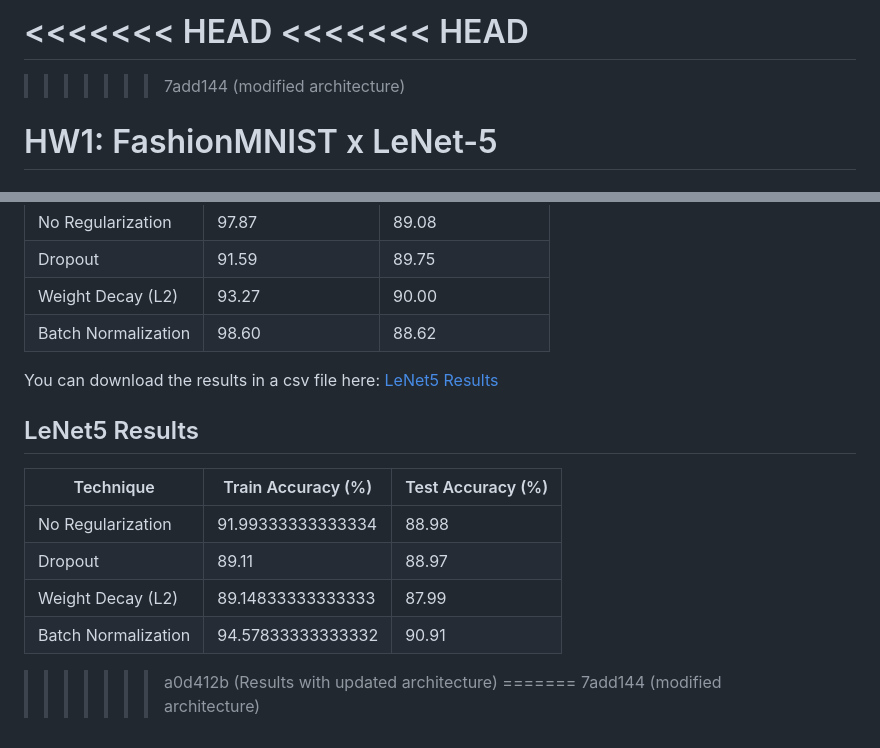
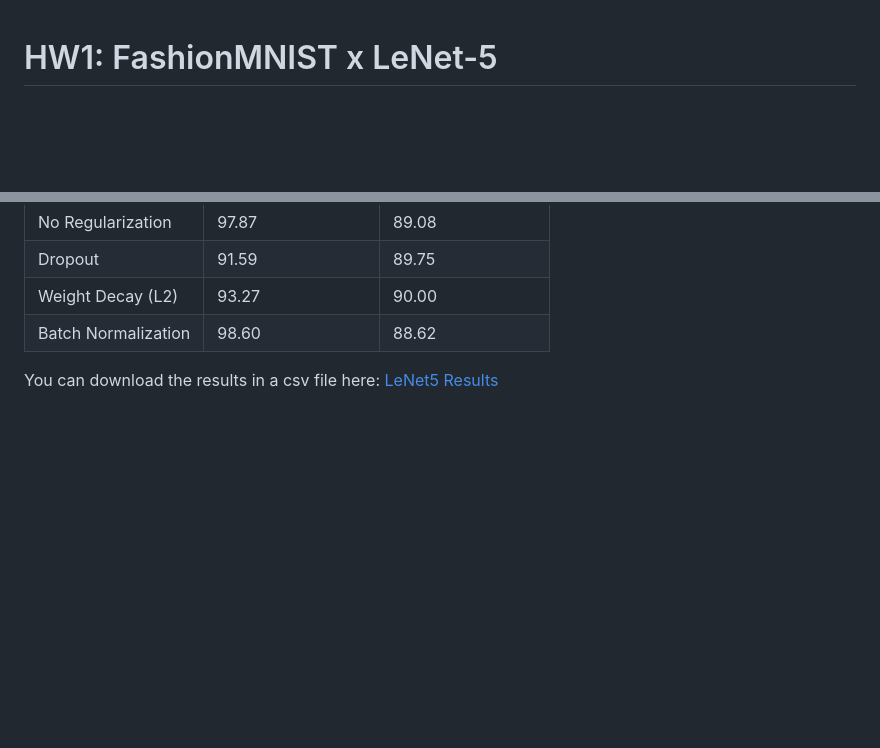
Before and after one commit to devleibowitz/DeepLearningHWs, a Markdown page: HW1/README.md, 2 parts joined by grey strips. Rendered like a GitHub page; blank space fills up the shorter version.

```diff
--- a/HW1/README.md
+++ b/HW1/README.md
@@ -1,7 +1,3 @@
-<<<<<<< HEAD
-<<<<<<< HEAD
-=======
->>>>>>> 7add144 (modified architecture)
 # HW1: FashionMNIST x LeNet-5
 
 ## Overview
@@ -148,16 +144,3 @@ The model implements L2 regularization to penalize large weights and thereby red
 
 You can download the results in a csv file here:
 [LeNet5 Results](results/lenet5_results.csv)
-
-
-## LeNet5 Results
-
-| Technique | Train Accuracy (%) | Test Accuracy (%) |
-| --------- | ------------------ | ----------------- |
-| No Regularization | 91.99333333333334 | 88.98 |
-| Dropout | 89.11 | 88.97 |
-| Weight Decay (L2) | 89.14833333333333 | 87.99 |
-| Batch Normalization | 94.57833333333332 | 90.91 |
->>>>>>> a0d412b (Results with updated architecture)
-=======
->>>>>>> 7add144 (modified architecture)
```
